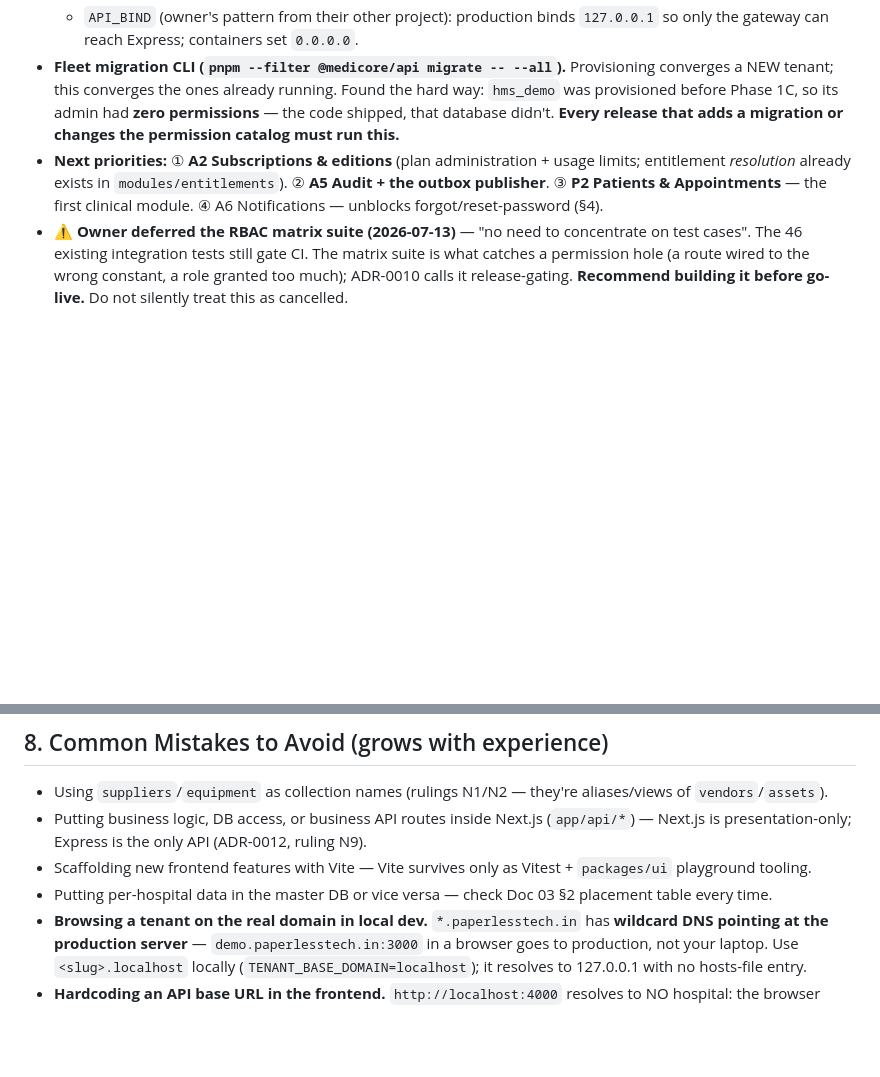
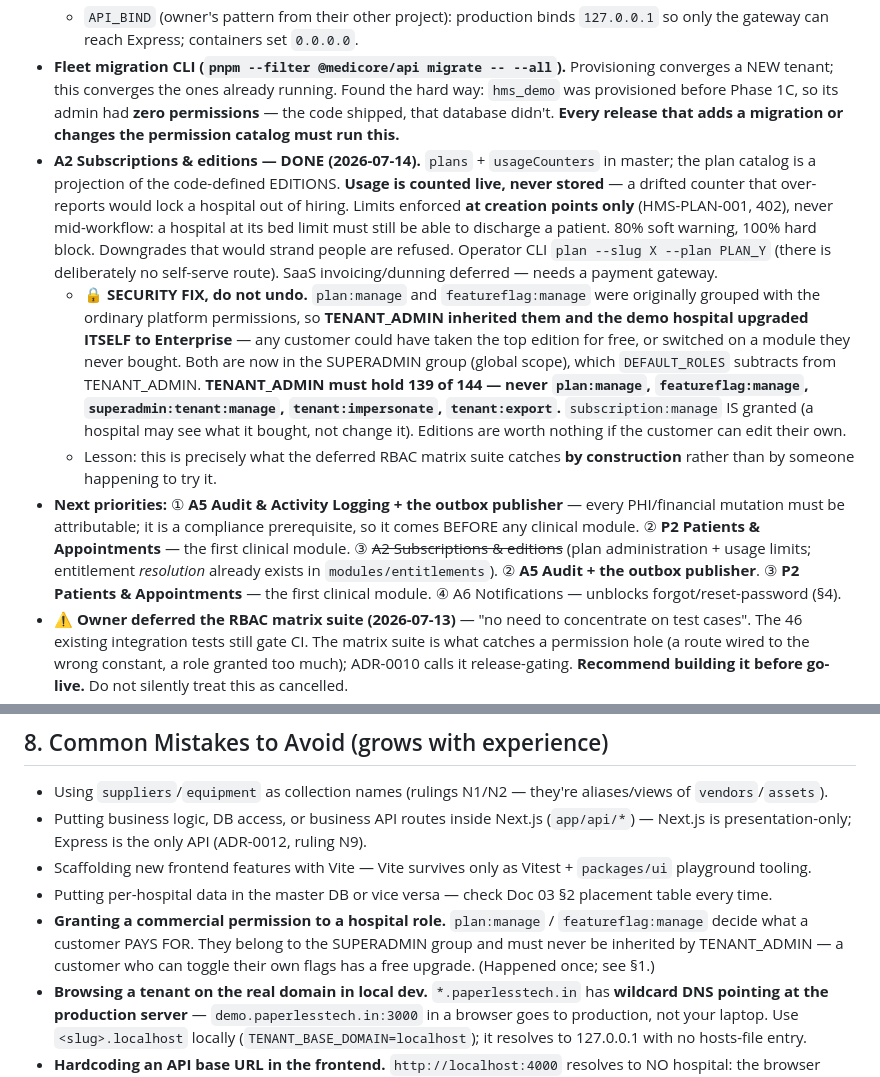
Before and after one commit to Nasar-Shaik/hospital_management, a Markdown page: AI_Workflow/PROJECT_MEMORY.md, 2 parts joined by grey strips. Rendered like a GitHub page; blank space fills up the shorter version.

```diff
--- a/AI_Workflow/PROJECT_MEMORY.md
+++ b/AI_Workflow/PROJECT_MEMORY.md
@@ -19,7 +19,10 @@
   - **THE HOSTNAME IS THE TENANT, and this shapes the whole frontend.** A browser cannot set `Host`, so it must call the API on the hostname it is browsing. The client therefore takes a PORT, not a base URL. **Dev uses `<slug>.localhost`** (resolves to 127.0.0.1 with no hosts entry) — never the real domain locally: `*.paperlesstech.in` has **wildcard DNS pointing at the production server**, so `demo.paperlesstech.in:3000` in a browser would hit production. CORS is tenant-aware for the same reason (a fixed allowlist cannot work when the origin is per-hospital); dev reflects origins under `TENANT_BASE_DOMAIN`, gated on NODE_ENV.
   - `API_BIND` (owner's pattern from their other project): production binds `127.0.0.1` so only the gateway can reach Express; containers set `0.0.0.0`.
 - **Fleet migration CLI (`pnpm --filter @medicore/api migrate -- --all`).** Provisioning converges a NEW tenant; this converges the ones already running. Found the hard way: `hms_demo` was provisioned before Phase 1C, so its admin had **zero permissions** — the code shipped, that database didn't. **Every release that adds a migration or changes the permission catalog must run this.**
-- **Next priorities:** ① **A2 Subscriptions & editions** (plan administration + usage limits; entitlement _resolution_ already exists in `modules/entitlements`). ② **A5 Audit + the outbox publisher**. ③ **P2 Patients & Appointments** — the first clinical module. ④ A6 Notifications — unblocks forgot/reset-password (§4).
+- **A2 Subscriptions & editions — DONE (2026-07-14).** `plans` + `usageCounters` in master; the plan catalog is a projection of the code-defined EDITIONS. **Usage is counted live, never stored** — a drifted counter that over-reports would lock a hospital out of hiring. Limits enforced **at creation points only** (HMS-PLAN-001, 402), never mid-workflow: a hospital at its bed limit must still be able to discharge a patient. 80% soft warning, 100% hard block. Downgrades that would strand people are refused. Operator CLI `plan --slug X --plan PLAN_Y` (there is deliberately no self-serve route). SaaS invoicing/dunning deferred — needs a payment gateway.
+  - **🔒 SECURITY FIX, do not undo.** `plan:manage` and `featureflag:manage` were originally grouped with the ordinary platform permissions, so **TENANT_ADMIN inherited them and the demo hospital upgraded ITSELF to Enterprise** — any customer could have taken the top edition for free, or switched on a module they never bought. Both are now in the SUPERADMIN group (global scope), which `DEFAULT_ROLES` subtracts from TENANT_ADMIN. **TENANT_ADMIN must hold 139 of 144 — never `plan:manage`, `featureflag:manage`, `superadmin:tenant:manage`, `tenant:impersonate`, `tenant:export`.** `subscription:manage` IS granted (a hospital may see what it bought, not change it). Editions are worth nothing if the customer can edit their own.
+  - Lesson: this is precisely what the deferred RBAC matrix suite catches **by construction** rather than by someone happening to try it.
+- **Next priorities:** ① **A5 Audit & Activity Logging + the outbox publisher** — every PHI/financial mutation must be attributable; it is a compliance prerequisite, so it comes BEFORE any clinical module. ② **P2 Patients & Appointments** — the first clinical module. ③ ~~A2 Subscriptions & editions~~ (plan administration + usage limits; entitlement _resolution_ already exists in `modules/entitlements`). ② **A5 Audit + the outbox publisher**. ③ **P2 Patients & Appointments** — the first clinical module. ④ A6 Notifications — unblocks forgot/reset-password (§4).
 - **⚠️ Owner deferred the RBAC matrix suite (2026-07-13)** — "no need to concentrate on test cases". The 46 existing integration tests still gate CI. The matrix suite is what catches a permission hole (a route wired to the wrong constant, a role granted too much); ADR-0010 calls it release-gating. **Recommend building it before go-live.** Do not silently treat this as cancelled.
 - Detailed status: `PlanofActionforHMS/00-PROGRESS-TRACKER.md` (single source of truth for build state).
 
@@ -87,6 +90,7 @@ Kiosk self-check-in · bedside patient tablet app · RTLS asset tracking · What
 - Putting business logic, DB access, or business API routes inside Next.js (`app/api/*`) — Next.js is presentation-only; Express is the only API (ADR-0012, ruling N9).
 - Scaffolding new frontend features with Vite — Vite survives only as Vitest + `packages/ui` playground tooling.
 - Putting per-hospital data in the master DB or vice versa — check Doc 03 §2 placement table every time.
+- **Granting a commercial permission to a hospital role.** `plan:manage` / `featureflag:manage` decide what a customer PAYS FOR. They belong to the SUPERADMIN group and must never be inherited by TENANT_ADMIN — a customer who can toggle their own flags has a free upgrade. (Happened once; see §1.)
 - **Browsing a tenant on the real domain in local dev.** `*.paperlesstech.in` has **wildcard DNS pointing at the production server** — `demo.paperlesstech.in:3000` in a browser goes to production, not your laptop. Use `<slug>.localhost` locally (`TENANT_BASE_DOMAIN=localhost`); it resolves to 127.0.0.1 with no hosts-file entry.
 - **Hardcoding an API base URL in the frontend.** `http://localhost:4000` resolves to NO hospital: the browser cannot set `Host`, so the hostname it is browsing is the only thing that selects a tenant database. Configure a PORT (`NEXT_PUBLIC_API_PORT`) and derive the origin from `window.location.hostname`.
 - **Shipping a migration without running the fleet job.** A tenant provisioned before the migration keeps running the old schema forever and fails in ways that look like bugs (an admin with zero permissions). Run `pnpm --filter @medicore/api migrate -- --all` after any release that adds a migration or changes the permission catalog.
```
Also changed, not shown: AI_Workflow/PlanofActionforHMS/00-PROGRESS-TRACKER.md (+11 -11 lines), TESTING.md (+15 -0 lines).
